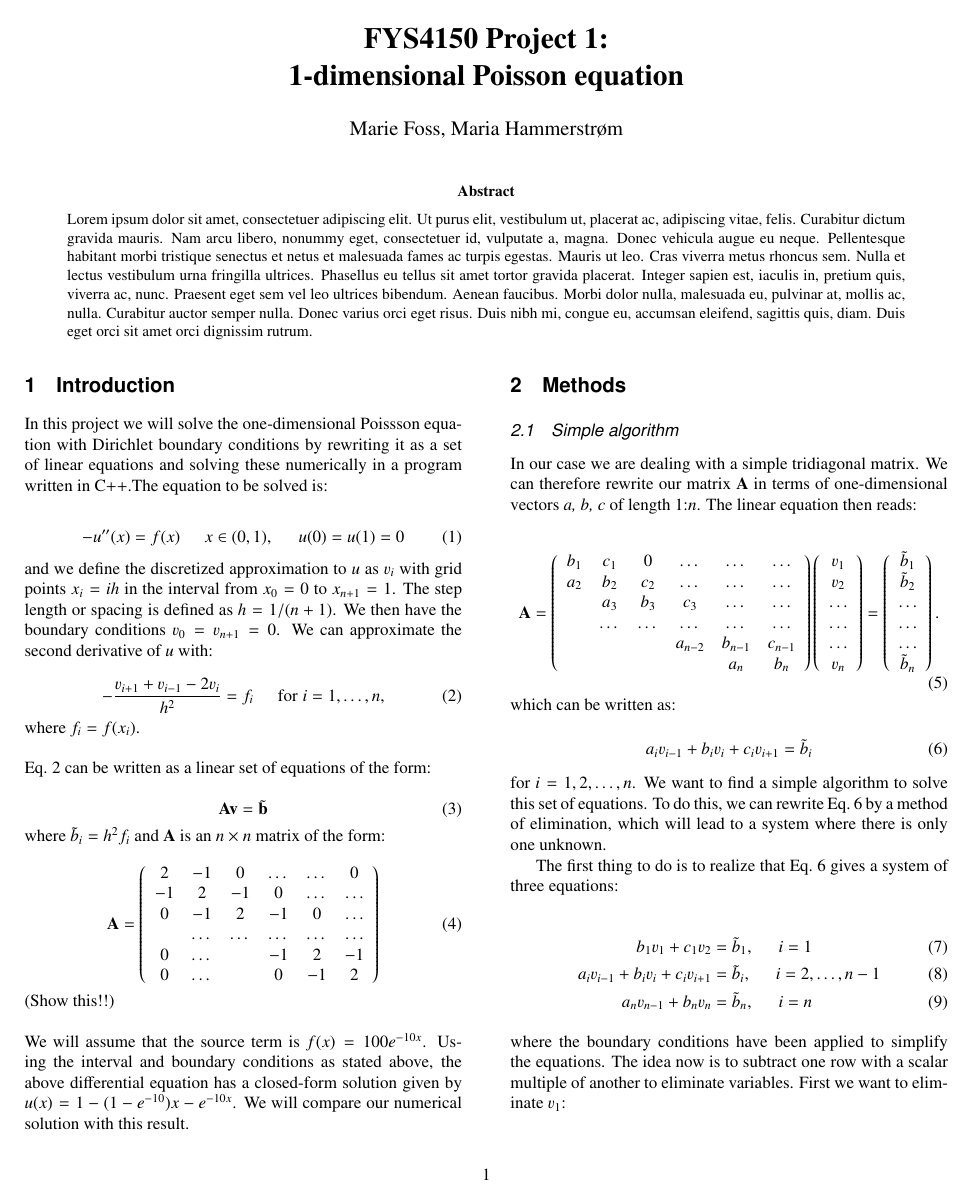
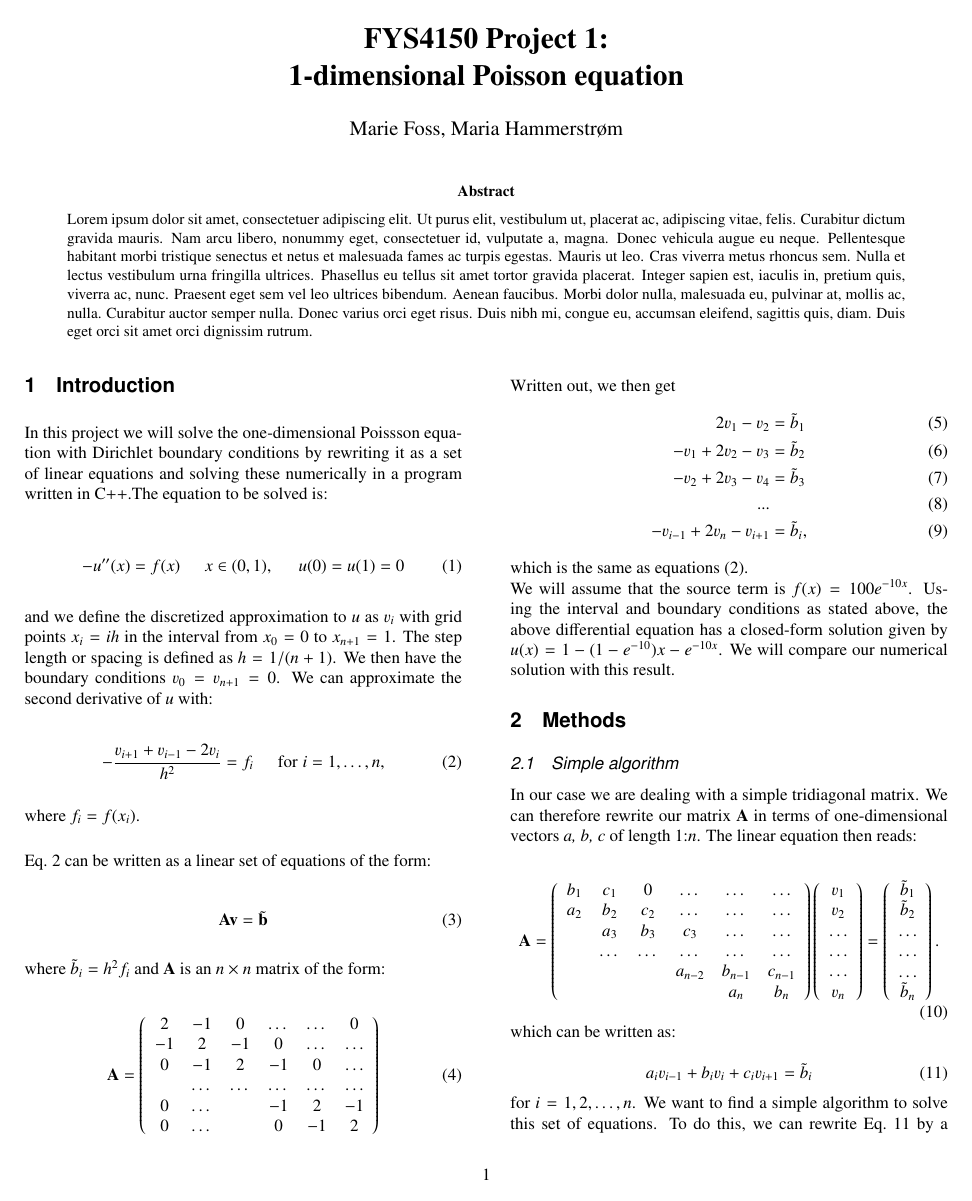
Before and after one commit to mariahammerstrom/Project1, a LaTeX paper (Report/FYS4150-Report-Project1.tex): page 1 of 2. Compiled offline with pdfLaTeX.

Commit message:
Update FYS4150-Report-Project1.tex
Added "proof" of Av = b

```diff
--- a/Report/FYS4150-Report-Project1.tex
+++ b/Report/FYS4150-Report-Project1.tex
@@ -68,8 +68,17 @@ In this project we will solve the one-dimensional Poissson equation with Dirichl
                       \end{array} \right)
 \end{equation}
 
-\noindent (Show this!!) \\
+\noindent Written out, we then get
+\begin{align}
+	2v_1 - v_2 &= \tilde{b}_1 \\
+	-v_1 + 2v_2 - v_3 &= \tilde{b}_2 \\
+	-v_2 + 2v_3 - v_4 &= \tilde{b}_3 \\
+	... \\
+	-v_{i-1} + 2v_n - v_{i+1} &= \tilde{b}_i,
+\end{align}
+which is the same as equations (\ref{eq:second_derivative}).
 
+\\
 \noindent We will assume that the source term is $f(x) = 100e^{-10x}$. Using the interval and boundary conditions as stated above, the above differential equation has a closed-form  solution given by $u(x) = 1-(1-e^{-10})x-e^{-10x}$. We will compare our numerical solution with this result.
 
 
```
